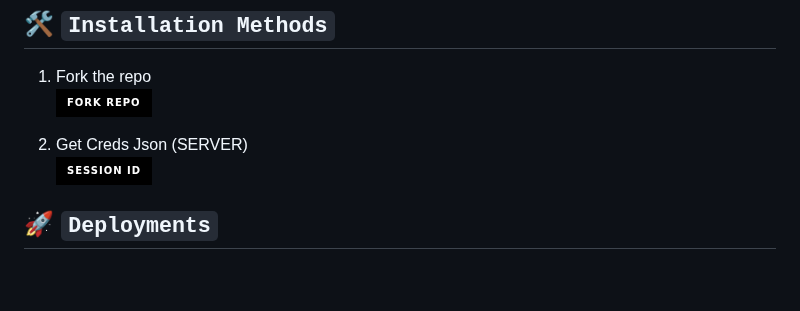
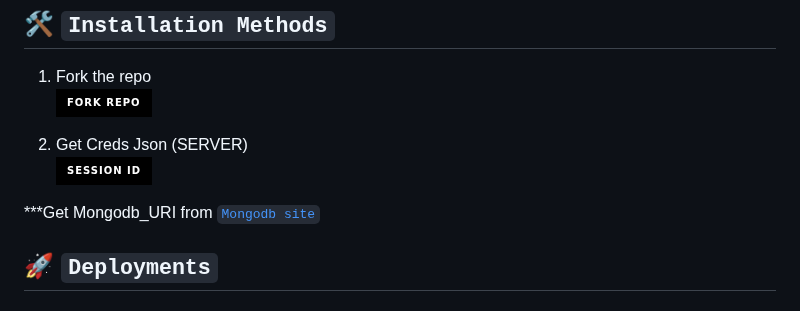
Before and after one commit to posh1103/WALLYJAYTECH-MD, a Markdown page: README.md, the part around the change. Rendered like a GitHub page; badges without logos; blank space fills up the shorter version.

```diff
--- a/README.md
+++ b/README.md
@@ -118,6 +118,9 @@ get my bank account details from the above button, you can pay through Buy Me A
 2. Get Creds Json (SERVER)
     <br>
 <a href='https://suhail-md-vtsf.onrender.com/code' target="_blank"><img alt='SESSION ID' src='https://img.shields.io/badge/Session_id-100000?style=for-the-badge&logo=scan&logoColor=white&labelColor=black&color=black'/></a>
+
+
+***Get Mongodb_URI from [`Mongodb site`](https://www.mongodb.com/)
 
 
 ## 🚀 `Deployments`
```
